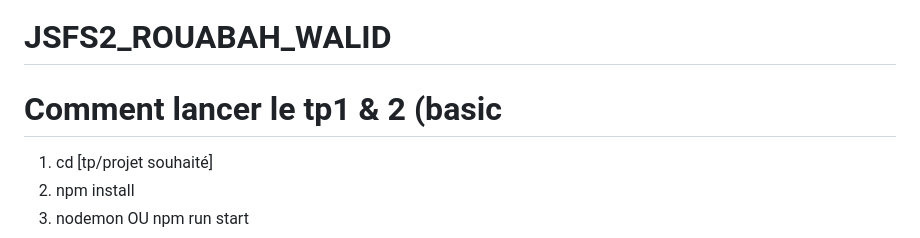
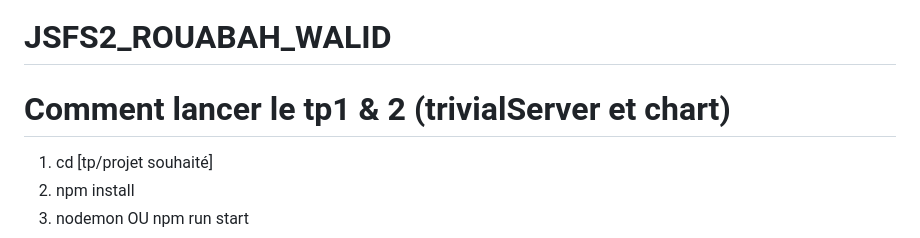
Before and after one commit to Walid59/NodeJS-school-projects, a Markdown page: README.md, the part around the change. Drawn GitHub-style.

```diff
--- a/README.md
+++ b/README.md
@@ -1,6 +1,6 @@
 # JSFS2_ROUABAH_WALID
 
-# **Comment lancer le tp1 & 2 (basic**
+# **Comment lancer le tp1 & 2 (trivialServer et chart)**
 1) cd [tp/projet souhaité]
 2) npm install
 3) nodemon OU npm run start
```
